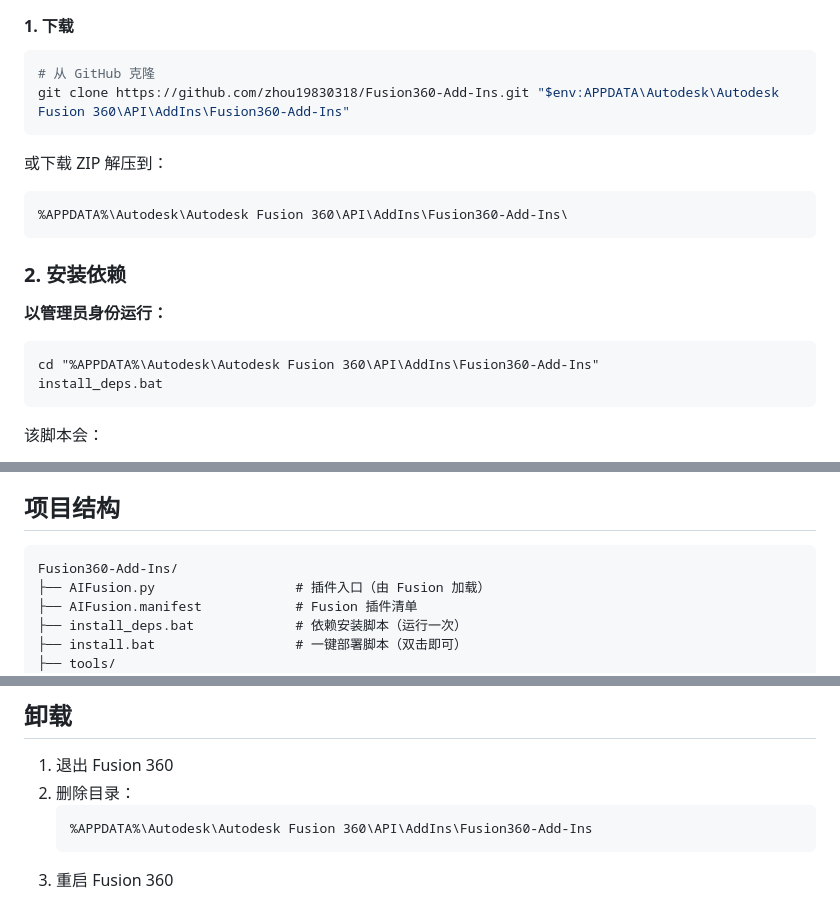
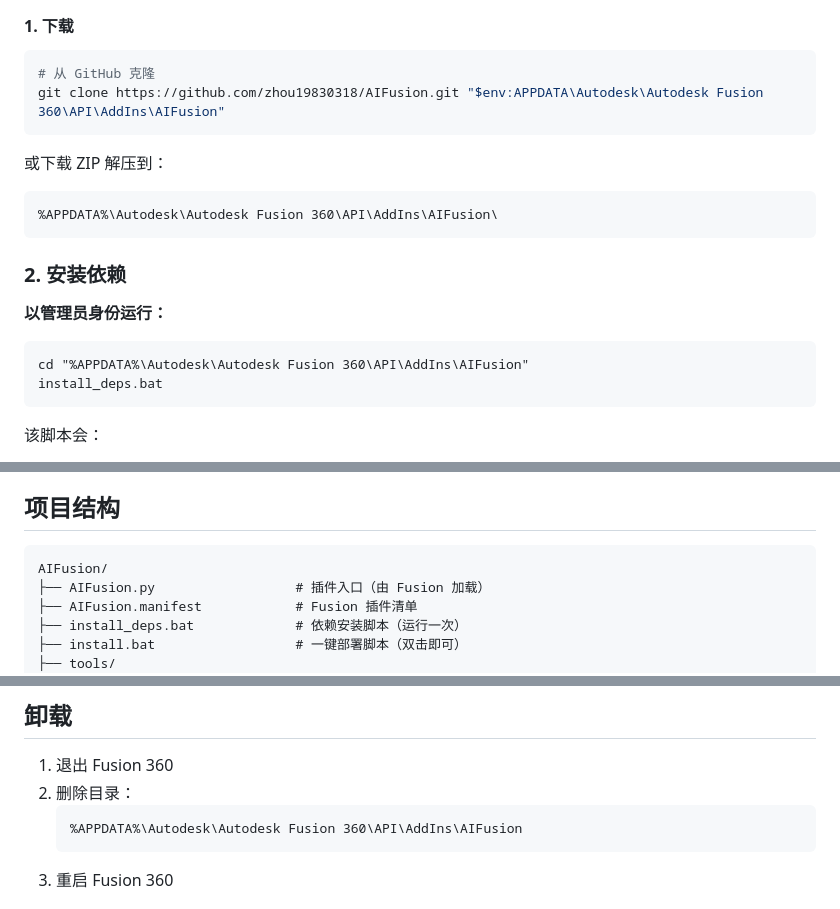
Before and after one commit to zhou19830318/AIFusion, a Markdown page: README.zh-CN.md, 3 parts joined by grey strips. GitHub-like rendering.

Commit message:
更新 README.zh-CN.md

````diff
--- a/README.zh-CN.md
+++ b/README.zh-CN.md
@@ -64,12 +64,12 @@ AIFusio是 **Fusion 360 原生插件**，在 Fusion 内部嵌入一个停靠式
 
 ```powershell
 # 从 GitHub 克隆
-git clone https://github.com/zhou19830318/Fusion360-Add-Ins.git "$env:APPDATA\Autodesk\Autodesk Fusion 360\API\AddIns\Fusion360-Add-Ins"
+git clone https://github.com/zhou19830318/AIFusion.git "$env:APPDATA\Autodesk\Autodesk Fusion 360\API\AddIns\AIFusion"
 ```
 
 或下载 ZIP 解压到：
 ```
-%APPDATA%\Autodesk\Autodesk Fusion 360\API\AddIns\Fusion360-Add-Ins\
+%APPDATA%\Autodesk\Autodesk Fusion 360\API\AddIns\AIFusion\
 ```
 
 ### 2. 安装依赖
@@ -77,7 +77,7 @@ git clone https://github.com/zhou19830318/Fusion360-Add-Ins.git "$env:APPDATA\Au
 **以管理员身份运行：**
 
 ```batch
-cd "%APPDATA%\Autodesk\Autodesk Fusion 360\API\AddIns\Fusion360-Add-Ins"
+cd "%APPDATA%\Autodesk\Autodesk Fusion 360\API\AddIns\AIFusion"
 install_deps.bat
 ```
 
@@ -123,7 +123,7 @@ install_deps.bat
 ## 项目结构
 
 ```
-Fusion360-Add-Ins/
+AIFusion/
 ├── AIFusion.py                  # 插件入口（由 Fusion 加载）
 ├── AIFusion.manifest            # Fusion 插件清单
 ├── install_deps.bat             # 依赖安装脚本（运行一次）
@@ -280,7 +280,7 @@ DeepSeek 官方 API 仅支持文本。当前版本已自动剥离图片（旧版
 1. 退出 Fusion 360
 2. 删除目录：
    ```
-   %APPDATA%\Autodesk\Autodesk Fusion 360\API\AddIns\Fusion360-Add-Ins
+   %APPDATA%\Autodesk\Autodesk Fusion 360\API\AddIns\AIFusion
    ```
 3. 重启 Fusion 360
 
````
